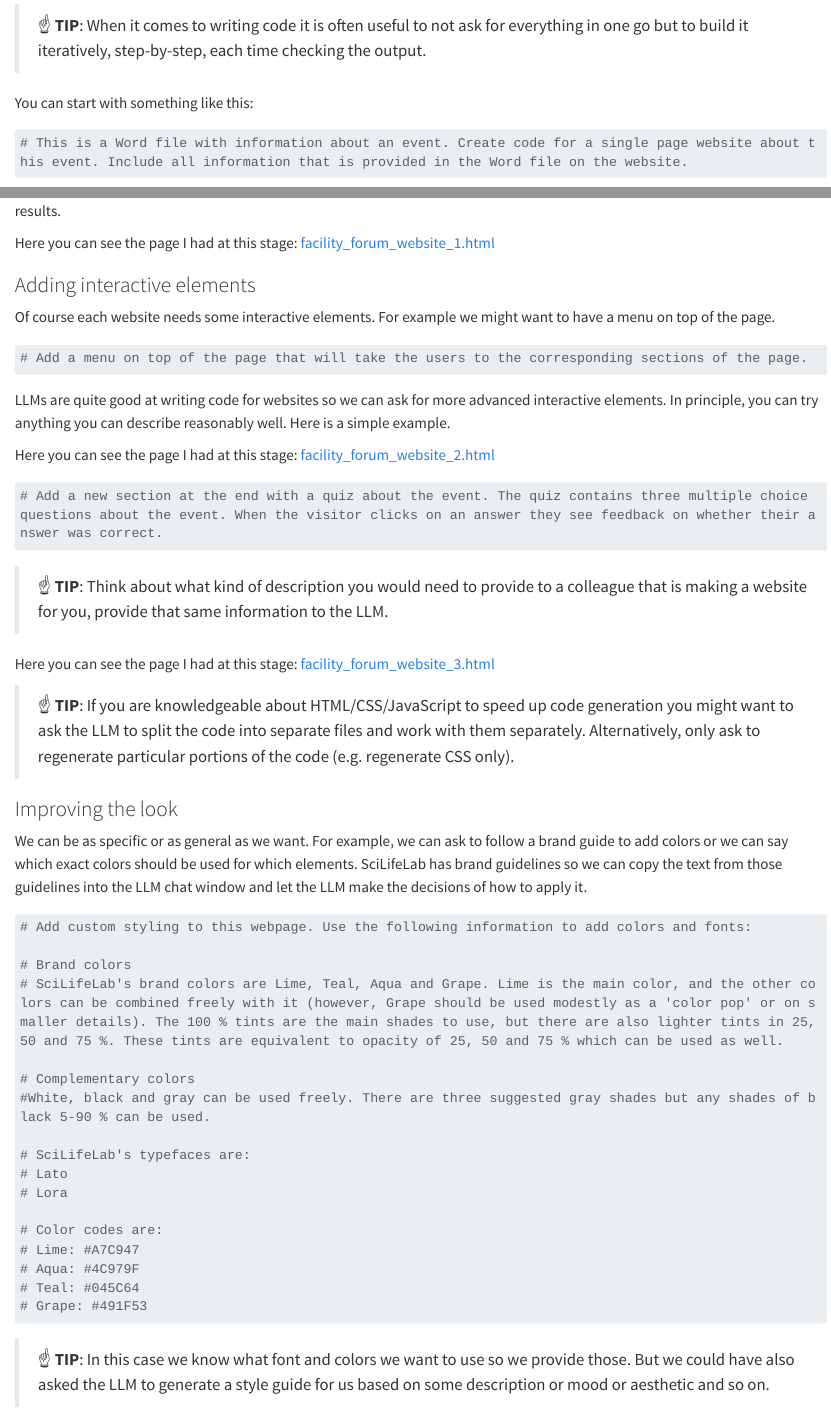
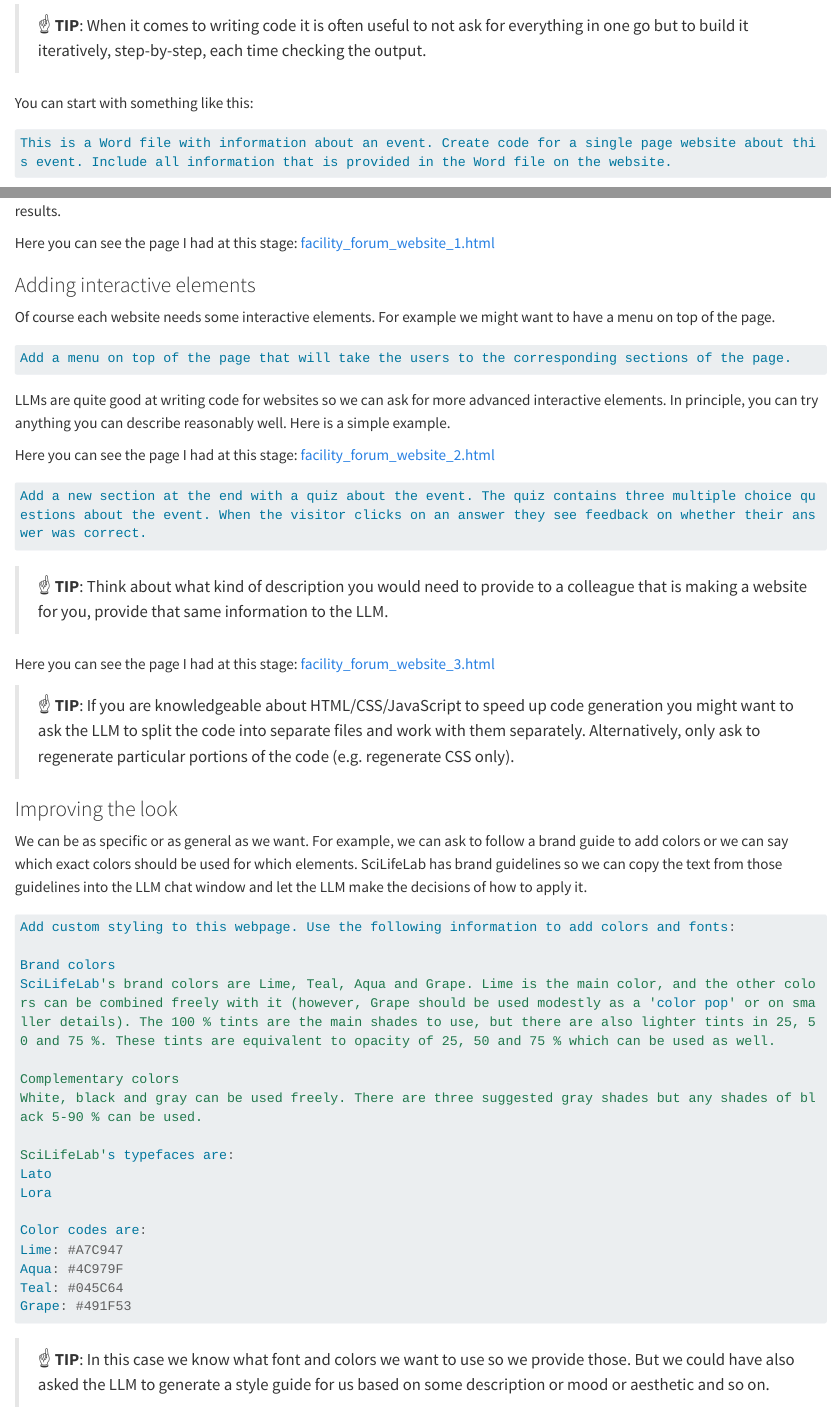
Before and after one commit to ScilifelabDataCentre/scilifelabdatacentre.github.io, a Quarto document (FF2024/website.qmd): the page in a window 1100 px wide, from 620 px down, and a second part further down, joined at a grey line. Rendered offline with R 4.5, knitr and Pandoc in place of Quarto, with nearby package versions; long lines of code are wrapped.

Commit message:
neater way to prevent code execution

````diff
--- a/FF2024/website.qmd
+++ b/FF2024/website.qmd
@@ -1,6 +1,8 @@
 ---
 format: html
 editor: visual
+execute:
+  eval: false
 ---
 
 [Exercises](index.html) / [Exercise session 2](exercise_session_2.html) /
@@ -26,7 +28,7 @@ You can ask for a simple website to start with and improve from there asking the
 You can start with something like this:
 
 ```{R}
-# This is a Word file with information about an event. Create code for a single page website about this event. Include all information that is provided in the Word file on the website.
+This is a Word file with information about an event. Create code for a single page website about this event. Include all information that is provided in the Word file on the website.
 ```
 
 When you get the HTML code you need to copy it into any text editor. For example, all Macs computers come with *TextEdit* and all Windows computers come with *Notepad*. Save this file with an *\*.html* extension; for example name it *website.html* and open using any web browser. You will now see what the LLM generated. You repeat this every time new code is generated to check the results.
@@ -38,7 +40,7 @@ Here you can see the page I had at this stage: [facility_forum_website_1.html](h
 Of course each website needs some interactive elements. For example we might want to have a menu on top of the page.
 
 ```{R}
-# Add a menu on top of the page that will take the users to the corresponding sections of the page.
+Add a menu on top of the page that will take the users to the corresponding sections of the page.
 ```
 
 LLMs are quite good at writing code for websites so we can ask for more advanced interactive elements. In principle, you can try anything you can describe reasonably well. Here is a simple example.
@@ -46,7 +48,7 @@ LLMs are quite good at writing code for websites so we can ask for more advanced
 Here you can see the page I had at this stage: [facility_forum_website_2.html](https://blobserver.dc.scilifelab.se/blob/facility_forum_website_2.html)
 
 ```{R}
-# Add a new section at the end with a quiz about the event. The quiz contains three multiple choice questions about the event. When the visitor clicks on an answer they see feedback on whether their answer was correct.
+Add a new section at the end with a quiz about the event. The quiz contains three multiple choice questions about the event. When the visitor clicks on an answer they see feedback on whether their answer was correct.
 ```
 
 > ☝️ **TIP**: Think about what kind of description you would need to provide to a colleague that is making a website for you, provide that same information to the LLM.
@@ -60,23 +62,23 @@ Here you can see the page I had at this stage: [facility_forum_website_3.html](h
 We can be as specific or as general as we want. For example, we can ask to follow a brand guide to add colors or we can say which exact colors should be used for which elements. SciLifeLab has brand guidelines so we can copy the text from those guidelines into the LLM chat window and let the LLM make the decisions of how to apply it.
 
 ```{R}
-# Add custom styling to this webpage. Use the following information to add colors and fonts:
+Add custom styling to this webpage. Use the following information to add colors and fonts:
 
-# Brand colors
-# SciLifeLab's brand colors are Lime, Teal, Aqua and Grape. Lime is the main color, and the other colors can be combined freely with it (however, Grape should be used modestly as a 'color pop' or on smaller details). The 100 % tints are the main shades to use, but there are also lighter tints in 25, 50 and 75 %. These tints are equivalent to opacity of 25, 50 and 75 % which can be used as well.
+Brand colors
+SciLifeLab's brand colors are Lime, Teal, Aqua and Grape. Lime is the main color, and the other colors can be combined freely with it (however, Grape should be used modestly as a 'color pop' or on smaller details). The 100 % tints are the main shades to use, but there are also lighter tints in 25, 50 and 75 %. These tints are equivalent to opacity of 25, 50 and 75 % which can be used as well.
 
-# Complementary colors
-#White, black and gray can be used freely. There are three suggested gray shades but any shades of black 5-90 % can be used.
+Complementary colors
+White, black and gray can be used freely. There are three suggested gray shades but any shades of black 5-90 % can be used.
 
-# SciLifeLab's typefaces are:
-# Lato
-# Lora
+SciLifeLab's typefaces are:
+Lato
+Lora
 
-# Color codes are:
-# Lime: #A7C947
-# Aqua: #4C979F
-# Teal: #045C64
-# Grape: #491F53
+Color codes are:
+Lime: #A7C947
+Aqua: #4C979F
+Teal: #045C64
+Grape: #491F53
 ```
 
 > ☝️ **TIP**: In this case we know what font and colors we want to use so we provide those. But we could have also asked the LLM to generate a style guide for us based on some description or mood or aesthetic and so on.
````
Also changed, not shown: FF2024/data_analysis.qmd (+13 -10 lines), FF2024/data_analysis.html, FF2024/website.html.
